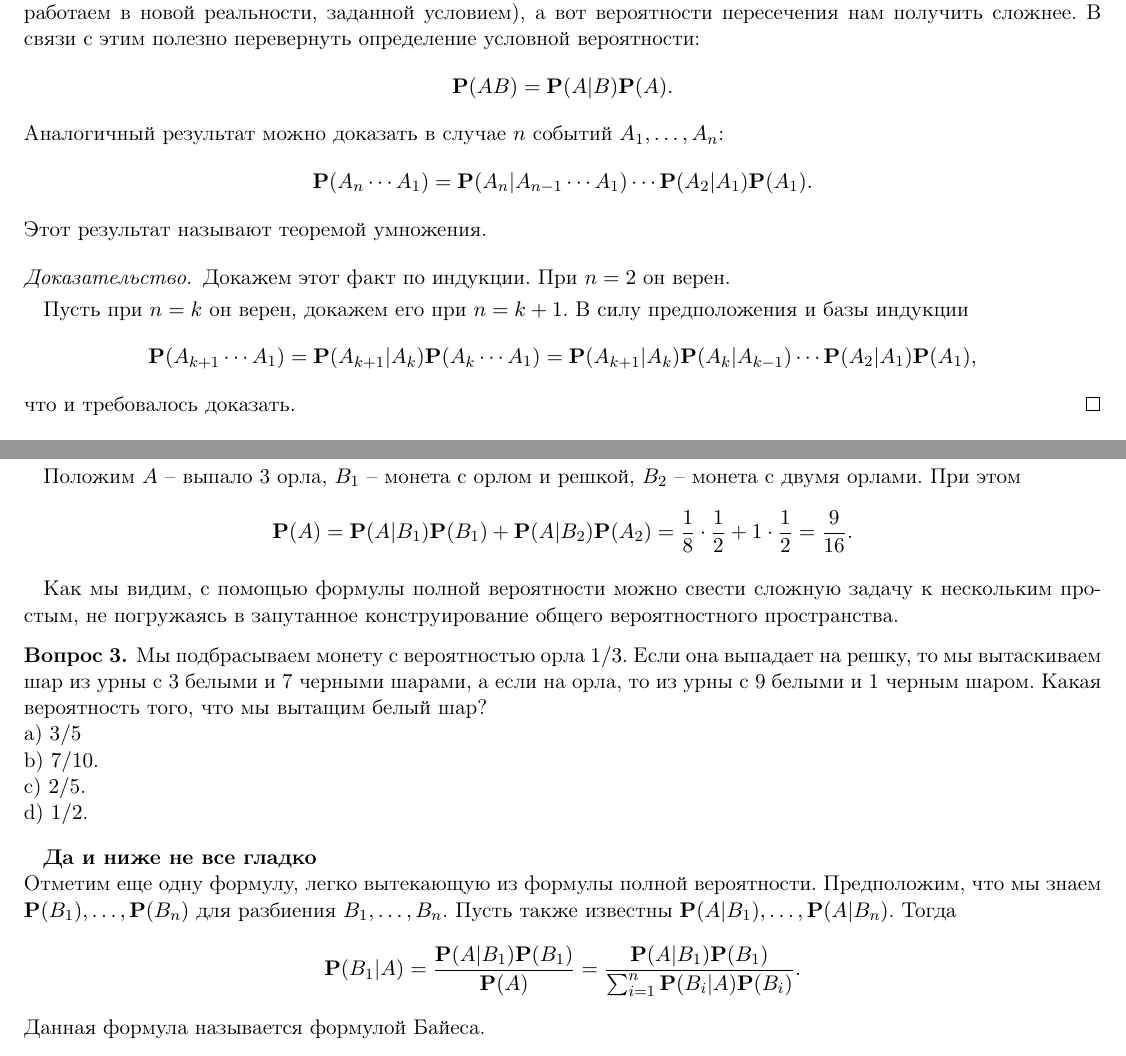
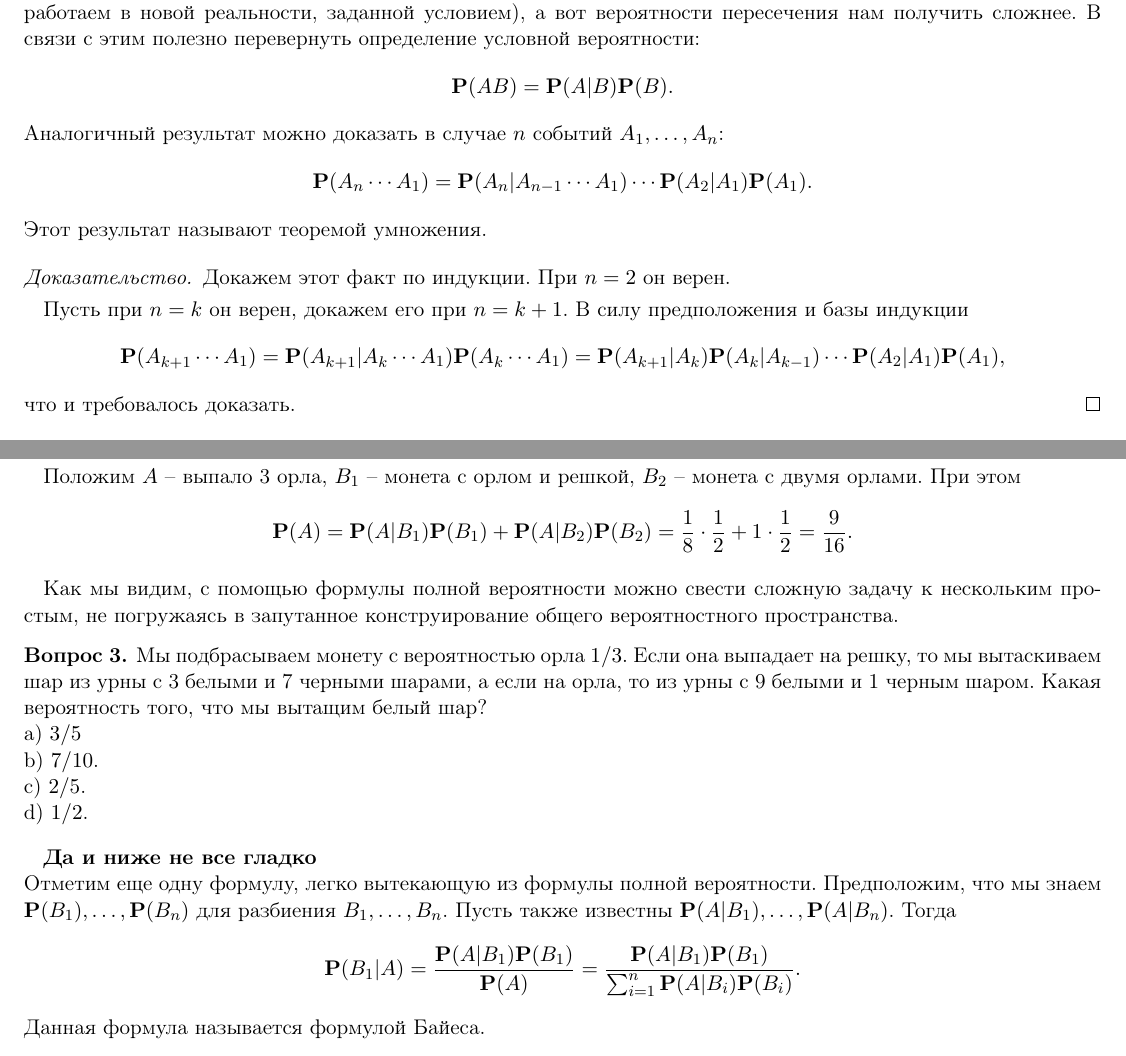
Before and after one commit to Ashklyaev/FKI-TP-20, a LaTeX document (Lection2 with Errors.tex): two parts of pages 3 and 4 of 7, joined at a grey line, cut so that both start at the same text. Compiled offline with pdfLaTeX.

Commit message:
Update Lection2 with Errors.tex
Литвинов Иван

```diff
--- a/Lection2 with Errors.tex
+++ b/Lection2 with Errors.tex
@@ -129,7 +129,7 @@ $$
 {\bf Будьте внимательны, недалеко целых две формулы с ошибками\\ }
 Как мы видим из примера c шарами, зачастую мы легко можем найти условные вероятности (потому что легко работаем в новой реальности, заданной условием), а вот вероятности пересечения нам получить сложнее. В связи с этим полезно перевернуть определение условной вероятности:
 $$
-{\bf P}(AB) = {\bf P}(A|B) {\bf P}(A).
+{\bf P}(AB) = {\bf P}(A|B) {\bf P}(B).
 $$
 Аналогичный результат можно доказать в случае $n$ событий $A_1,\dotsc,A_n$:
 $$
@@ -141,7 +141,7 @@ $$
 
 Пусть при $n=k$ он верен, докажем его при $n=k+1$. В силу предположения и базы индукции
 $$
-{\bf P}(A_{k+1}\dotsm A_1) = {\bf P}(A_{k+1}|A_k) {\bf P}(A_k \dotsm A_1) = {\bf P}(A_{k+1}|A_k) {\bf P}(A_k|A_{k-1}) \dotsm {\bf P}(A_2|A_1) {\bf P}(A_1),
+{\bf P}(A_{k+1}\dotsm A_1) = {\bf P}(A_{k+1}|A_k \dotsm A_1) {\bf P}(A_k \dotsm A_1) = {\bf P}(A_{k+1}|A_k) {\bf P}(A_k|A_{k-1}) \dotsm {\bf P}(A_2|A_1) {\bf P}(A_1),
 $$
 что и требовалось доказать.
 \end{proof}
@@ -188,7 +188,7 @@ $$
 
 Положим $A$ -- выпало 3 орла, $B_1$ -- монета с орлом и решкой, $B_2$ -- монета с двумя орлами. При этом
 $$
-{\bf P}(A) = {\bf P}(A|B_1) {\bf P}(B_1) + {\bf P}(A|B_2) {\bf P}(A_2) = \frac{1}{8} \cdot \frac12 + 1\cdot \frac12 = \frac{9}{16}.
+{\bf P}(A) = {\bf P}(A|B_1) {\bf P}(B_1) + {\bf P}(A|B_2) {\bf P}(B_2) = \frac{1}{8} \cdot \frac12 + 1\cdot \frac12 = \frac{9}{16}.
 $$
 \end{Exam}
 Как мы видим, с помощью формулы полной вероятности можно свести сложную задачу к нескольким простым, не погружаясь в запутанное конструирование общего вероятностного пространства.
@@ -202,7 +202,7 @@ d) $1/2$.
 {\bf Да и ниже не все гладко\\ }
 Отметим еще одну формулу, легко вытекающую из формулы полной вероятности. Предположим, что мы знаем ${\bf P}(B_1),\dotsc,{\bf P}(B_n)$ для разбиения $B_1, \dotsc ,B_n$. Пусть также известны ${\bf P}(A|B_1),\dotsc,{\bf P}(A|B_n)$. Тогда
 $$
-{\bf P}(B_1|A) = \frac{{\bf P}(A|B_1) {\bf P}(B_1)}{{\bf P}(A)} = \frac{{\bf P}(A|B_1) {\bf P}(B_1) }{\sum_{i=1}^{n} {\bf P}(B_i|A) {\bf P}(B_i)}.
+{\bf P}(B_1|A) = \frac{{\bf P}(A|B_1) {\bf P}(B_1)}{{\bf P}(A)} = \frac{{\bf P}(A|B_1) {\bf P}(B_1) }{\sum_{i=1}^{n} {\bf P}(A|B_i) {\bf P}(B_i)}.
 $$
 Данная формула называется формулой Байеса.
 \begin{Exam}
```
Also changed, not shown: Lection2 with Errors.tex (6 more changed lines).
